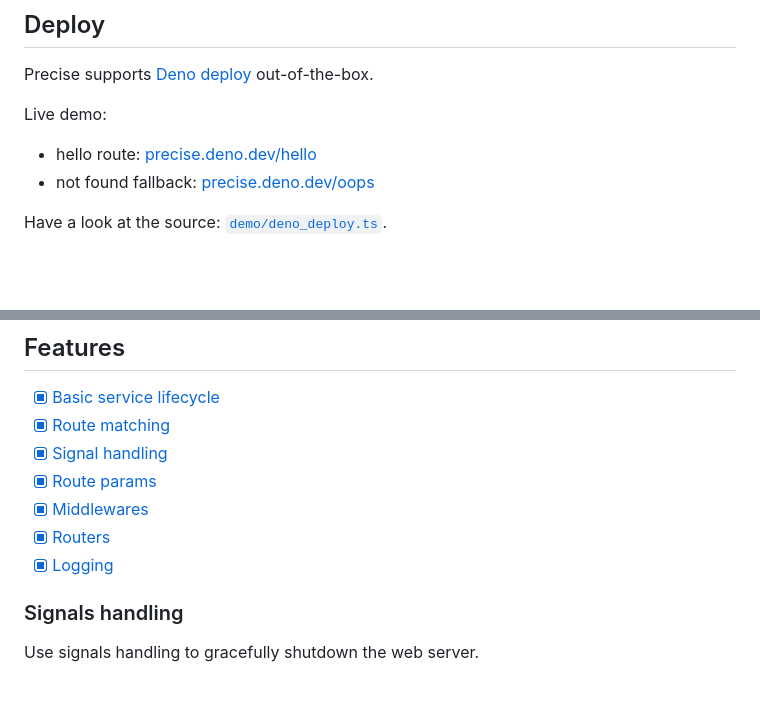
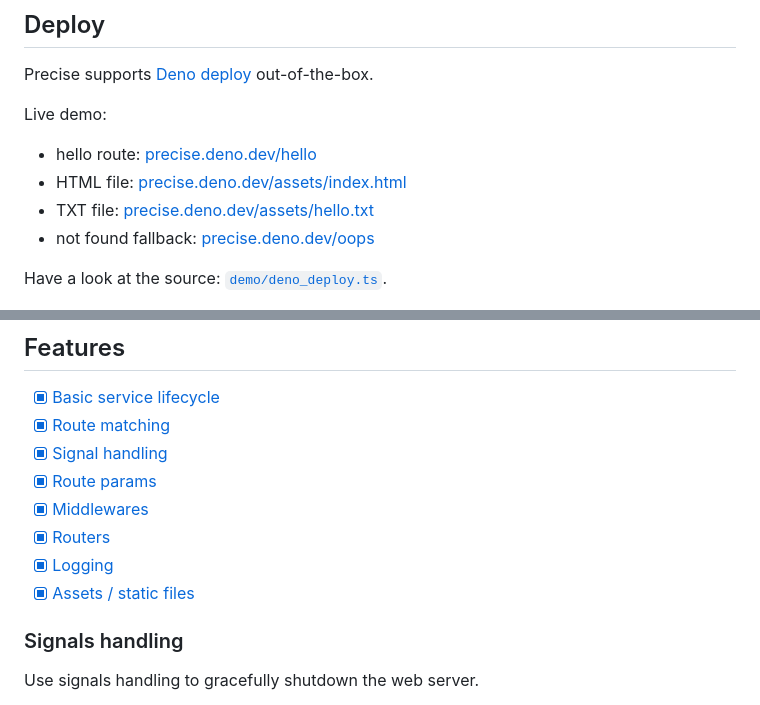
Before and after one commit to openhoat/deno-precise, a Markdown page: README.md, 2 parts joined by grey strips. Drawn GitHub-style; blank space fills up the shorter version.

```diff
--- a/README.md
+++ b/README.md
@@ -167,6 +167,8 @@ Precise supports [Deno deploy](https://deno.com/deploy) out-of-the-box.
 Live demo:
 
 - hello route: [precise.deno.dev/hello](https://precise.deno.dev/hello)
+- HTML file: [precise.deno.dev/assets/index.html](https://precise.deno.dev/assets/index.html)
+- TXT file: [precise.deno.dev/assets/hello.txt](https://precise.deno.dev/assets/hello.txt)
 - not found fallback: [precise.deno.dev/oops](https://precise.deno.dev/oops)
 
 Have a look at the source: [`demo/deno_deploy.ts`](demo/deno_deploy.ts).
@@ -180,6 +182,7 @@ Have a look at the source: [`demo/deno_deploy.ts`](demo/deno_deploy.ts).
 - [x] [Middlewares](#middlewares)
 - [x] [Routers](#routers)
 - [x] [Logging](#logging)
+- [x] [Assets / static files](#assets)
 
 ### Signals handling
 
```
Also changed, not shown: other parts of README.md (+45 -0 lines), assets/img/sample-page-screenshot.png (added), demo/assets/logo.png (added), 4 other files.
